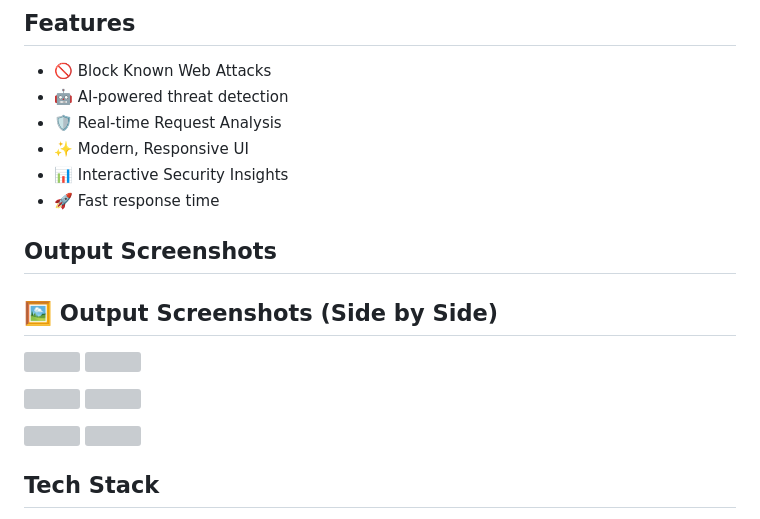
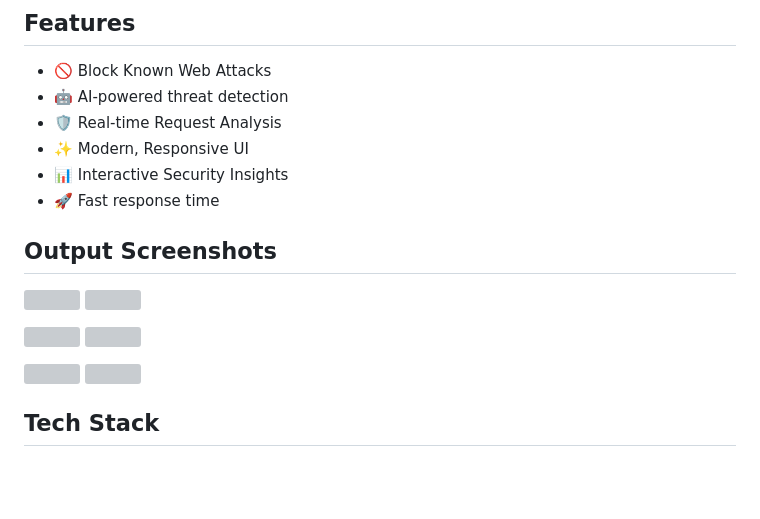
Before and after one commit to vishalpandey-alf/sentinel-waf, a Markdown page: README.md, the part around the change. GitHub-like rendering; blank space fills up the shorter version; grey boxes are pictures that could not be loaded.

```diff
--- a/README.md
+++ b/README.md
@@ -18,9 +18,8 @@ In addition to signature-based detection, it uses **machine learning-based anoma
 - 📊 Interactive Security Insights
 - 🚀 Fast response time
 
+
 ##  Output Screenshots
-
-## 🖼️ Output Screenshots (Side by Side)
 
 <p float="left">
     <img src="./output-screenshots/waf-ss1.png" width="400"/>
@@ -36,9 +35,6 @@ In addition to signature-based detection, it uses **machine learning-based anoma
     <img src="./output-screenshots/waf-ss5.png" width="400"/>
     <img src="./output-screenshots/waf-ss6.png" width="400"/>
 </p>
-
-
-
 
 ## Tech Stack
 
```
